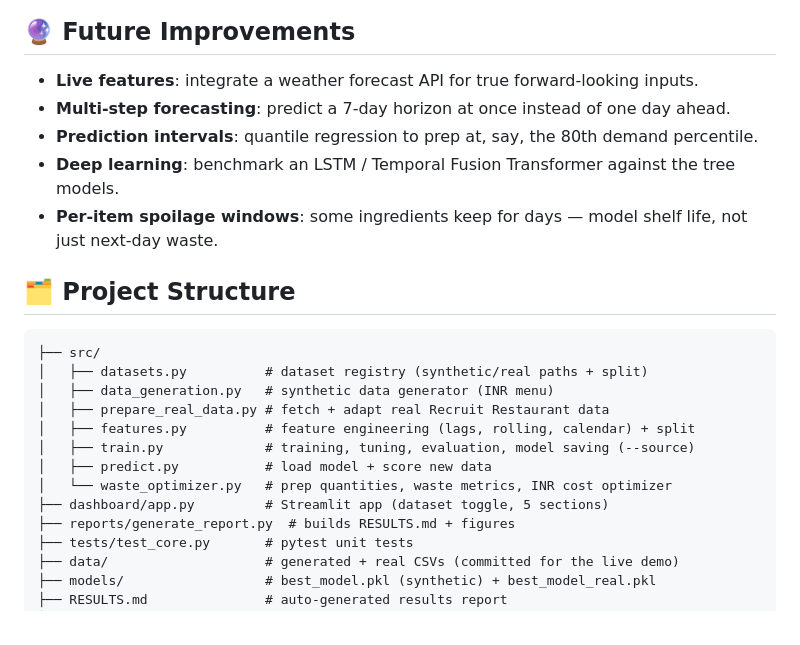
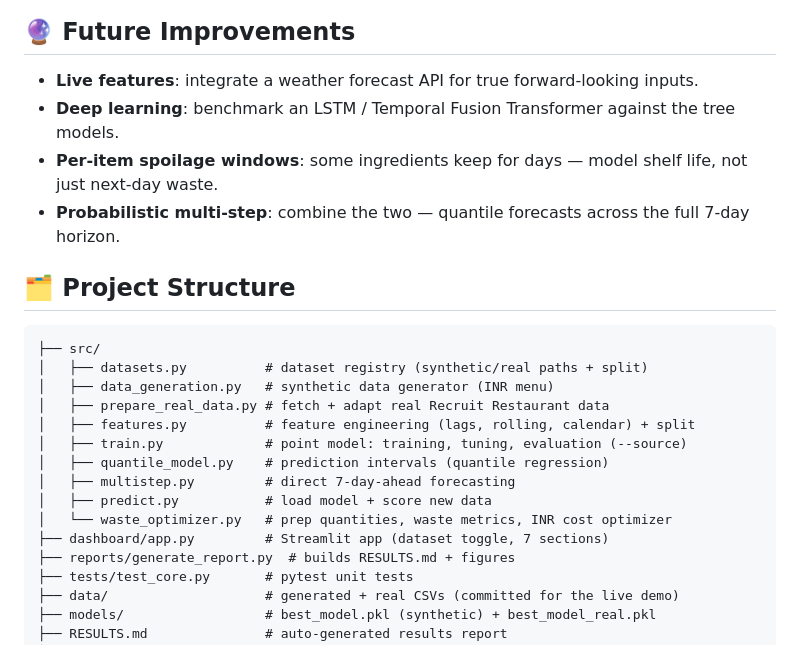
Before and after one commit to The-AlphaWolf/Restaurent-management, a Markdown page: README.md, the part around one of its changes. Drawn GitHub-style.

````diff
--- a/README.md
+++ b/README.md
@@ -174,10 +186,9 @@ The pre-generated `data/` and `models/` files are committed, so the app runs imm
 
 ## 🔮 Future Improvements
 - **Live features**: integrate a weather forecast API for true forward-looking inputs.
-- **Multi-step forecasting**: predict a 7-day horizon at once instead of one day ahead.
-- **Prediction intervals**: quantile regression to prep at, say, the 80th demand percentile.
 - **Deep learning**: benchmark an LSTM / Temporal Fusion Transformer against the tree models.
 - **Per-item spoilage windows**: some ingredients keep for days — model shelf life, not just next-day waste.
+- **Probabilistic multi-step**: combine the two — quantile forecasts across the full 7-day horizon.
 
 ## 🗂️ Project Structure
 ```
@@ -186,10 +197,12 @@ The pre-generated `data/` and `models/` files are committed, so the app runs imm
 │   ├── data_generation.py   # synthetic data generator (INR menu)
 │   ├── prepare_real_data.py # fetch + adapt real Recruit Restaurant data
 │   ├── features.py          # feature engineering (lags, rolling, calendar) + split
-│   ├── train.py             # training, tuning, evaluation, model saving (--source)
+│   ├── train.py             # point model: training, tuning, evaluation (--source)
+│   ├── quantile_model.py    # prediction intervals (quantile regression)
+│   ├── multistep.py         # direct 7-day-ahead forecasting
 │   ├── predict.py           # load model + score new data
 │   └── waste_optimizer.py   # prep quantities, waste metrics, INR cost optimizer
-├── dashboard/app.py         # Streamlit app (dataset toggle, 5 sections)
+├── dashboard/app.py         # Streamlit app (dataset toggle, 7 sections)
 ├── reports/generate_report.py  # builds RESULTS.md + figures
 ├── tests/test_core.py       # pytest unit tests
 ├── data/                    # generated + real CSVs (committed for the live demo)
````
Also changed, not shown: other parts of README.md (+18 -6 lines), RESULTS.md (+20 -0 lines), reports/figures/real_horizon.png (added), reports/figures/real_interval.png (added), reports/figures/synthetic_horizon.png (added), reports/figures/synthetic_interval.png (added), 11 other files.
